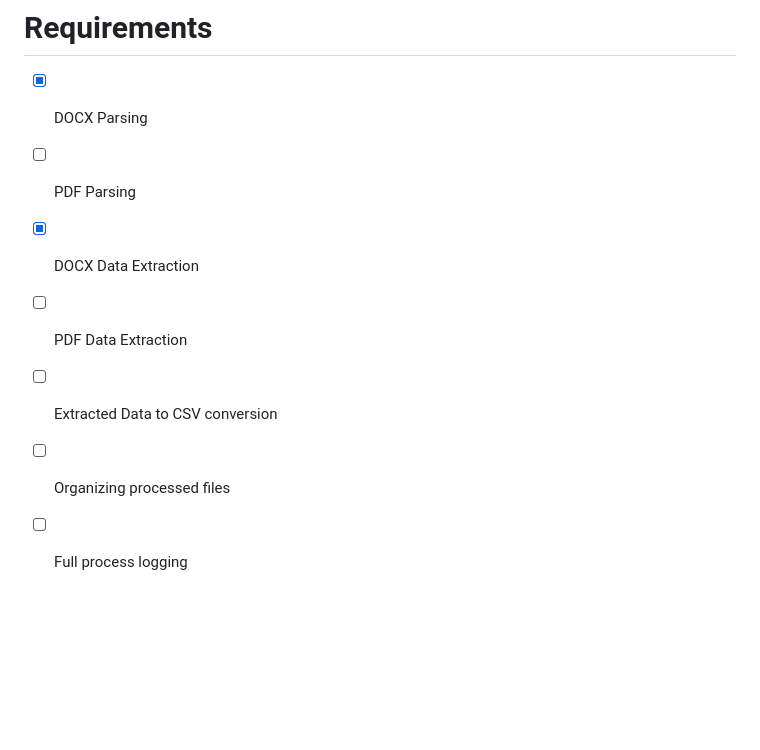
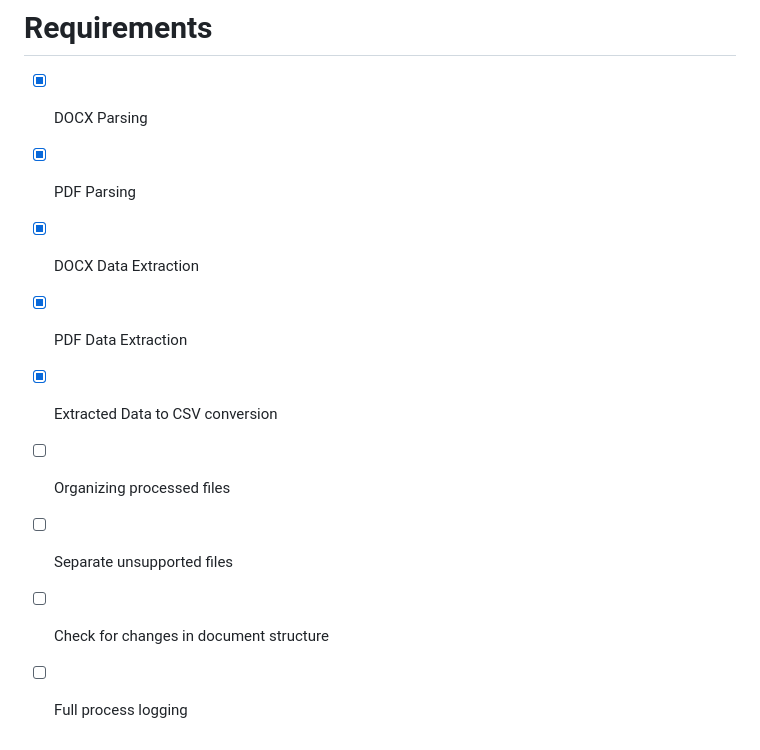
Before and after one commit to MidHunterX/Automated-Data-Processor, a Markdown page: README.md, the part around the change. Drawn GitHub-style; blank space fills up the shorter version.

Commit message:
⚙️ Updated Requirements list

```diff
--- a/README.md
+++ b/README.md
@@ -106,9 +106,11 @@ for row in data:
 
 # Requirements
 - [x] DOCX Parsing
-- [ ] PDF Parsing
+- [x] PDF Parsing
 - [x] DOCX Data Extraction
-- [ ] PDF Data Extraction
-- [ ] Extracted Data to CSV conversion
+- [x] PDF Data Extraction
+- [x] Extracted Data to CSV conversion
 - [ ] Organizing processed files
+- [ ] Separate unsupported files
+- [ ] Check for changes in document structure
 - [ ] Full process logging
```
